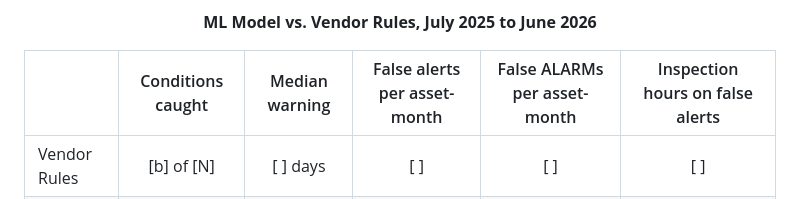
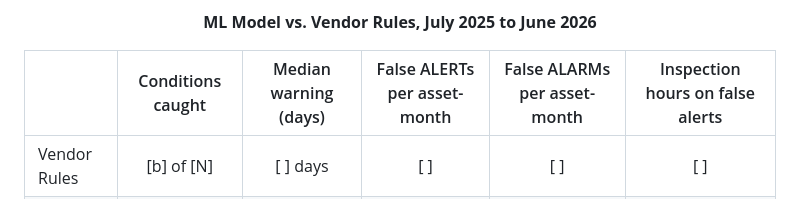
Before and after one commit to bmdvs/predictive-maintenance-ml, a Markdown page: README.md, the part around the change. Drawn GitHub-style.

```diff
--- a/README.md
+++ b/README.md
@@ -13,7 +13,7 @@ A **Predictive Maintenance ML model** was built on the past three years of the s
 
 <b>ML Model vs. Vendor Rules, July 2025 to June 2026</b>
 
-| | Conditions caught | Median warning | False alerts per asset-month | False ALARMs per asset-month | Inspection hours on false alerts |
+| | Conditions caught | Median warning (days) | False ALERTs per asset-month | False ALARMs per asset-month | Inspection hours on false alerts |
 |:---|:---:|:---:|:---:|:---:|:---:|
 | Vendor Rules | [b] of [N] | [ ] days | [ ] | [ ] | [ ] |
 | **ML Model** | **[a] of [N]** | **[ ] days** | **[ ]** | **[ ]** | **[ ]** |
```
